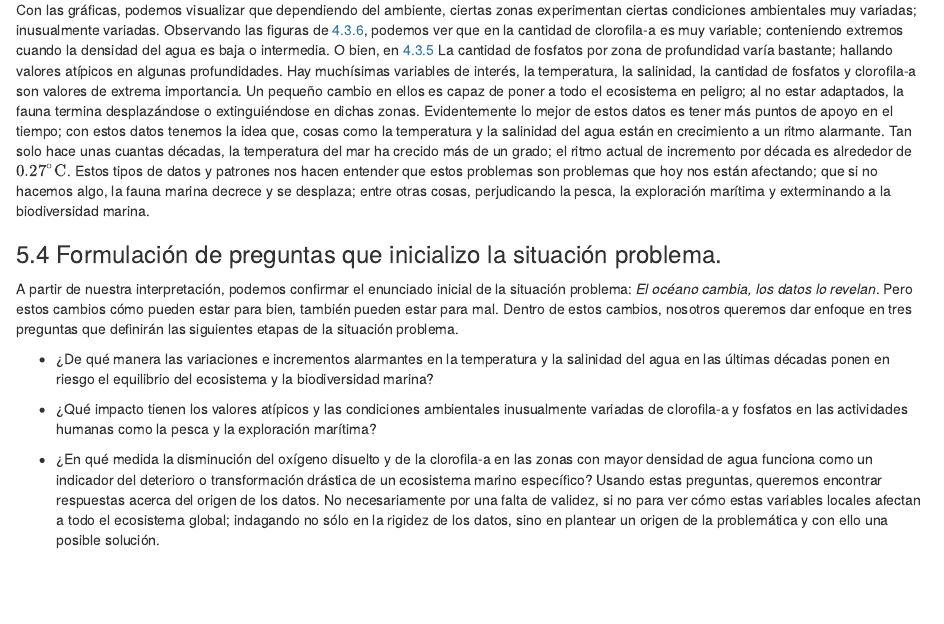
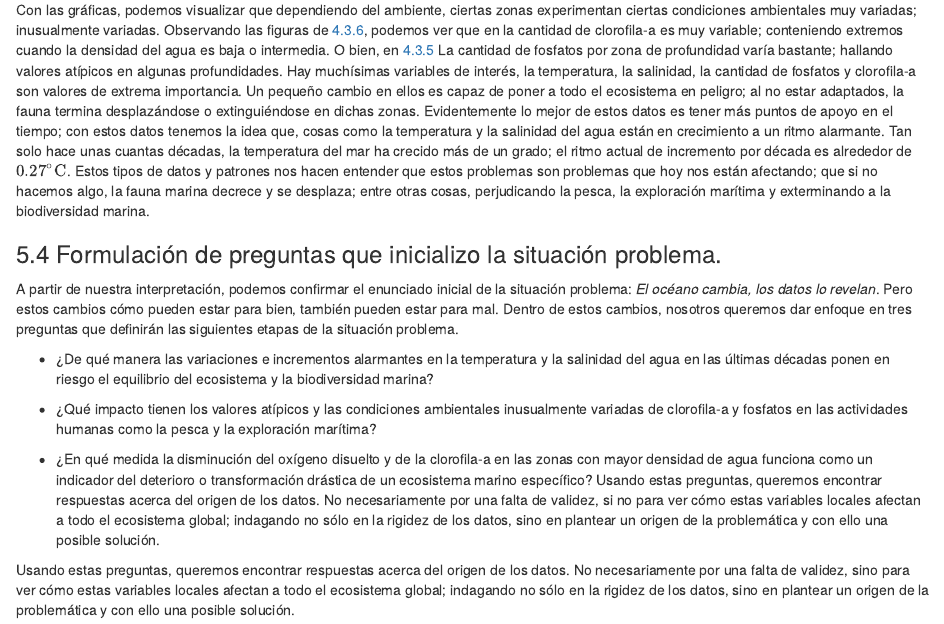
Before and after one commit to TEC-Andres/SituacionProblema-MA1031.319, an R Markdown document (src/inciso5.Rmd): the page in a window 1100 px wide, from 330 px down. Rendered offline with R 4.5, knitr and Pandoc, with nearby package versions.

Commit message:
Párrafo de reflexión en 5.4

```diff
--- a/src/inciso5.Rmd
+++ b/src/inciso5.Rmd
@@ -17,3 +17,5 @@ A partir de nuestra interpretación, podemos confirmar el enunciado inicial de l
 
 - ¿En qué medida la disminución del oxígeno disuelto y de la clorofila-a en las zonas con mayor densidad de agua funciona como un indicador del deterioro o transformación drástica de un ecosistema marino específico?
 Usando estas preguntas, queremos encontrar respuestas acerca del origen de los datos. No necesariamente por una falta de validez, si no para ver cómo estas variables locales afectan a todo el ecosistema global; indagando no sólo en la rigidez de los datos, sino en plantear un origen de la problemática y con ello una posible solución.
+
+Usando estas preguntas, queremos encontrar respuestas acerca del origen de los datos. No necesariamente por una falta de validez, sino para ver cómo estas variables locales afectan a todo el ecosistema global; indagando no sólo en la rigidez de los datos, sino en plantear un origen de la problemática y con ello una posible solución.
```
